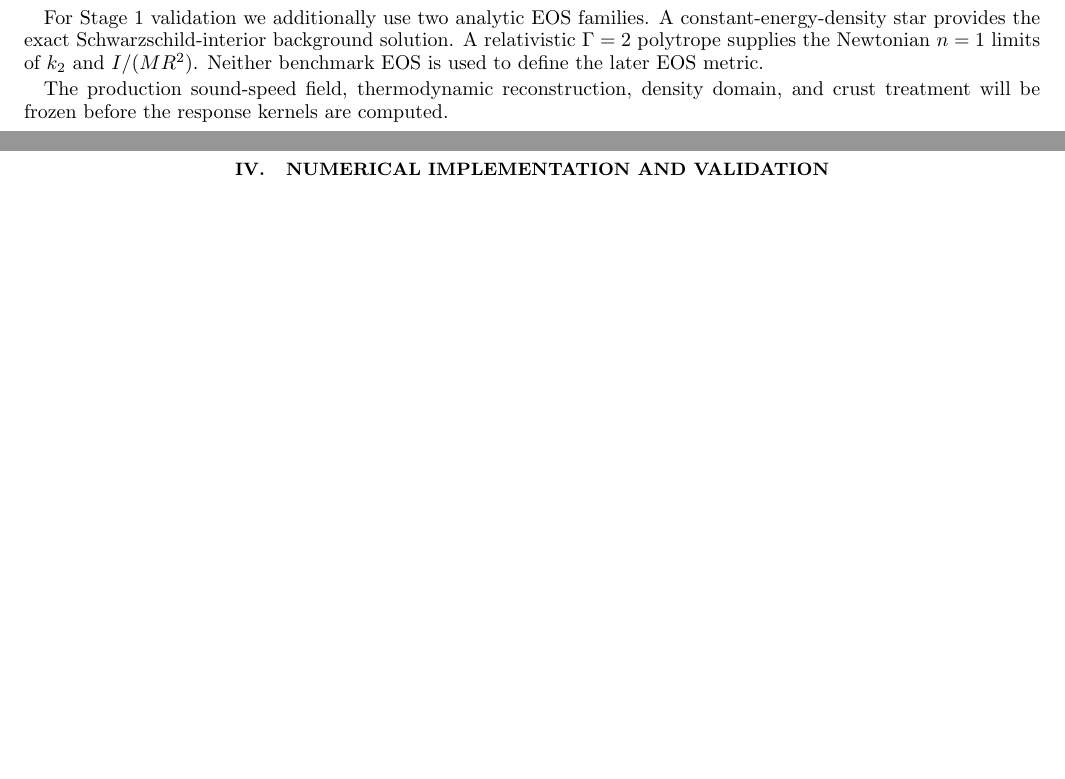
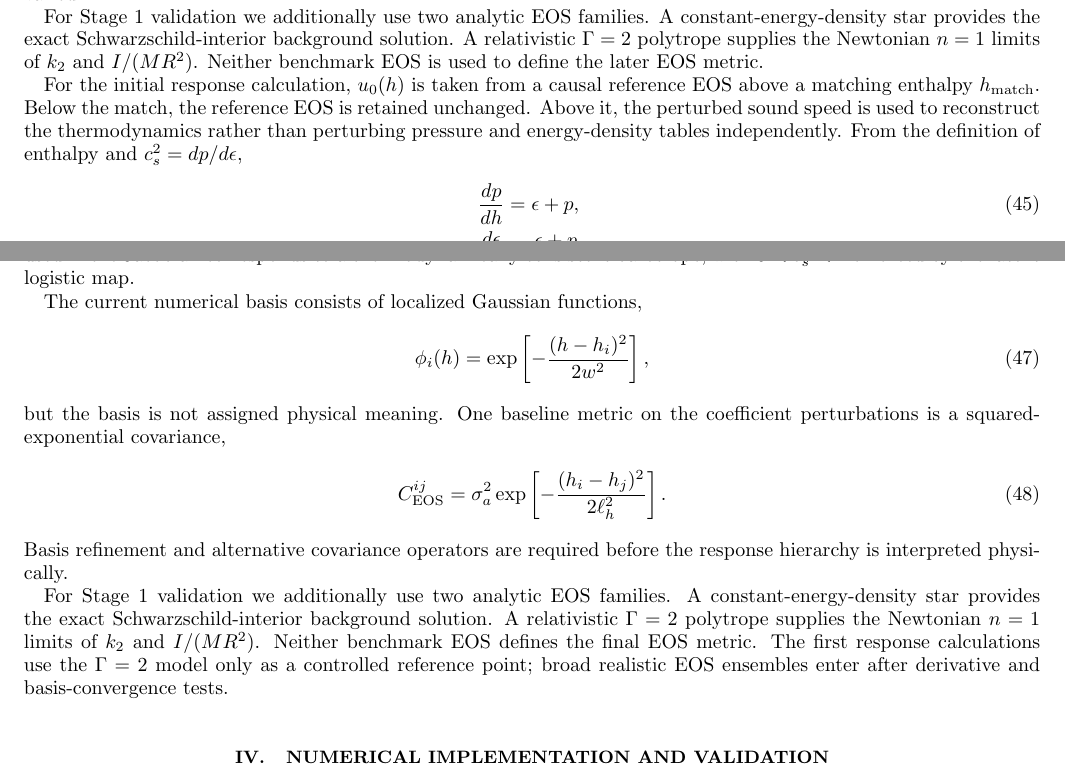
Before and after one commit to ignaciomagana/ns-response-geometry, a LaTeX paper (paper/main.tex, which reads paper/sections/stellar_structure.tex): two parts of pages 6 and 7 of 9, joined at a grey line, cut so that both start at the same text, the shorter picture padded with empty space. Compiled offline with pdfLaTeX.

Commit message:
Draft thermodynamic sound-speed perturbation construction

```diff
--- a/paper/sections/stellar_structure.tex
+++ b/paper/sections/stellar_structure.tex
@@ -239,6 +239,55 @@ background solution.  A relativistic \(\Gamma=2\) polytrope supplies the
 Newtonian \(n=1\) limits of \(k_2\) and \(I/(MR^2)\).  Neither benchmark EOS
 is used to define the later EOS metric.
 
-The production sound-speed field, thermodynamic reconstruction, density
-domain, and crust treatment will be frozen before the response kernels are
-computed.
+For the initial response calculation, \(u_0(h)\) is taken from a causal
+reference EOS above a matching enthalpy \(h_{\rm match}\).  Below the match,
+the reference EOS is retained unchanged.  Above it, the perturbed sound speed
+is used to reconstruct the thermodynamics rather than perturbing pressure and
+energy-density tables independently.  From the definition of enthalpy and
+\(c_s^2=dp/d\epsilon\),
+\begin{align}
+    \frac{dp}{dh}
+    &=
+    \epsilon+p,
+    \label{eq:dpdh-eos}
+    \\
+    \frac{d\epsilon}{dh}
+    &=
+    \frac{\epsilon+p}{c_s^2(h)}.
+    \label{eq:dedh-eos}
+\end{align}
+Equations~\eqref{eq:dpdh-eos}--\eqref{eq:dedh-eos} are initialized with
+\(p(h_{\rm match})\) and \(\epsilon(h_{\rm match})\) from the reference EOS.
+Thus every finite perturbation used in the Jacobian corresponds to a
+thermodynamically consistent barotrope, with \(0<c_s^2<1\) enforced by the
+latent logistic map.
+
+The current numerical basis consists of localized Gaussian functions,
+\begin{equation}
+    \phi_i(h)
+    =
+    \exp\left[
+        -\frac{(h-h_i)^2}{2w^2}
+    \right],
+\end{equation}
+but the basis is not assigned physical meaning.  One baseline metric on the
+coefficient perturbations is a squared-exponential covariance,
+\begin{equation}
+    C_{\rm EOS}^{ij}
+    =
+    \sigma_a^2
+    \exp\left[
+        -\frac{(h_i-h_j)^2}{2\ell_h^2}
+    \right].
+    \label{eq:eos-covariance}
+\end{equation}
+Basis refinement and alternative covariance operators are required before
+the response hierarchy is interpreted physically.
+
+For Stage 1 validation we additionally use two analytic EOS families. A
+constant-energy-density star provides the exact Schwarzschild-interior
+background solution. A relativistic \(\Gamma=2\) polytrope supplies the
+Newtonian \(n=1\) limits of \(k_2\) and \(I/(MR^2)\). Neither benchmark EOS
+defines the final EOS metric. The first response calculations use the
+\(\Gamma=2\) model only as a controlled reference point; broad realistic EOS
+ensembles enter after derivative and basis-convergence tests.
```
